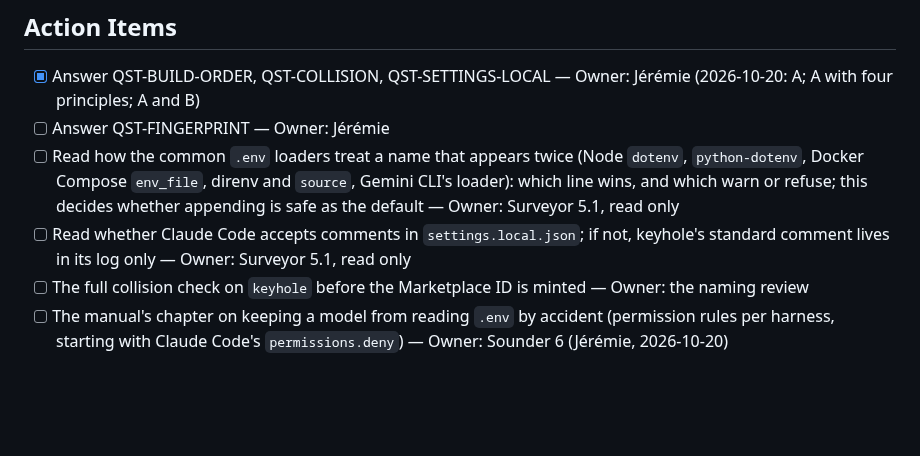
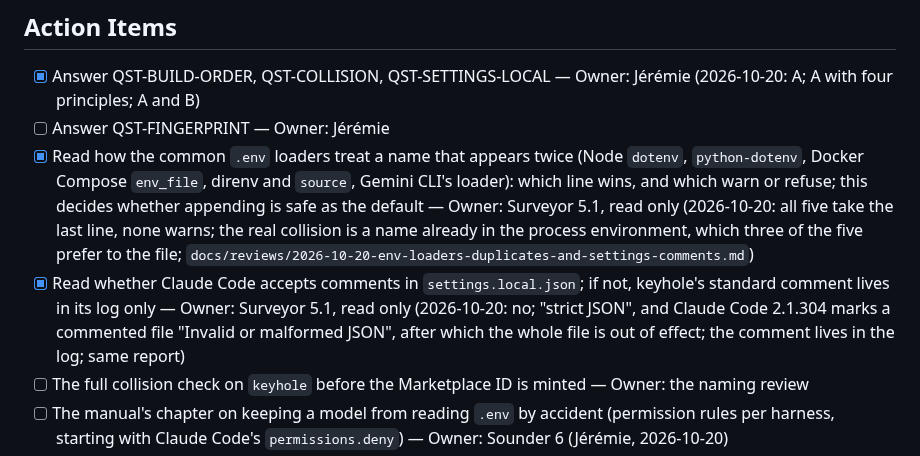
Before and after one commit to jlumbroso/keyhole, a Markdown page: docs/adr/0001-keyhole-founding-design-from-the-seed.md, the part around the change. Drawn GitHub-style; blank space fills up the shorter version.

```diff
--- a/docs/adr/0001-keyhole-founding-design-from-the-seed.md
+++ b/docs/adr/0001-keyhole-founding-design-from-the-seed.md
@@ -170,8 +170,8 @@ Settled regardless, from the Thread: the first law (never through the conversati
 
 - [x] Answer QST-BUILD-ORDER, QST-COLLISION, QST-SETTINGS-LOCAL — Owner: Jérémie (2026-10-20: A; A with four principles; A and B)
 - [ ] Answer QST-FINGERPRINT — Owner: Jérémie
-- [ ] Read how the common `.env` loaders treat a name that appears twice (Node `dotenv`, `python-dotenv`, Docker Compose `env_file`, direnv and `source`, Gemini CLI's loader): which line wins, and which warn or refuse; this decides whether appending is safe as the default — Owner: Surveyor 5.1, read only
-- [ ] Read whether Claude Code accepts comments in `settings.local.json`; if not, keyhole's standard comment lives in its log only — Owner: Surveyor 5.1, read only
+- [x] Read how the common `.env` loaders treat a name that appears twice (Node `dotenv`, `python-dotenv`, Docker Compose `env_file`, direnv and `source`, Gemini CLI's loader): which line wins, and which warn or refuse; this decides whether appending is safe as the default — Owner: Surveyor 5.1, read only (2026-10-20: all five take the last line, none warns; the real collision is a name already in the process environment, which three of the five prefer to the file; `docs/reviews/2026-10-20-env-loaders-duplicates-and-settings-comments.md`)
+- [x] Read whether Claude Code accepts comments in `settings.local.json`; if not, keyhole's standard comment lives in its log only — Owner: Surveyor 5.1, read only (2026-10-20: no; "strict JSON", and Claude Code 2.1.304 marks a commented file "Invalid or malformed JSON", after which the whole file is out of effect; the comment lives in the log; same report)
 - [ ] The full collision check on `keyhole` before the Marketplace ID is minted — Owner: the naming review
 - [ ] The manual's chapter on keeping a model from reading `.env` by accident (permission rules per harness, starting with Claude Code's `permissions.deny`) — Owner: Sounder 6 (Jérémie, 2026-10-20)
 - [x] Read the environment-file conventions of the next harnesses (OpenAI Codex, Google Gemini CLI, xAI Grok) in their own documentation: which file, in the project or the home folder, what shape, how a change takes effect — Owner: Surveyor 5.1, read only (done early, 2026-10-20: `docs/reviews/2026-10-20-other-harnesses-environment-files.md`; Gemini has no harness file and auto-loads `.env`, Codex takes `[shell_environment_policy] set` in the project, Grok Build takes it in the home folder only; the order of building stays Jérémie's)
```
Also changed, not shown: docs/inbox/2026-10-20-1557-surveyor-to-glazier-env-loaders-duplicates-and-settings-comments.md (added, +21 -0 lines), docs/reviews/2026-10-20-env-loaders-duplicates-and-settings-comments.md (added, +36 -0 lines).
